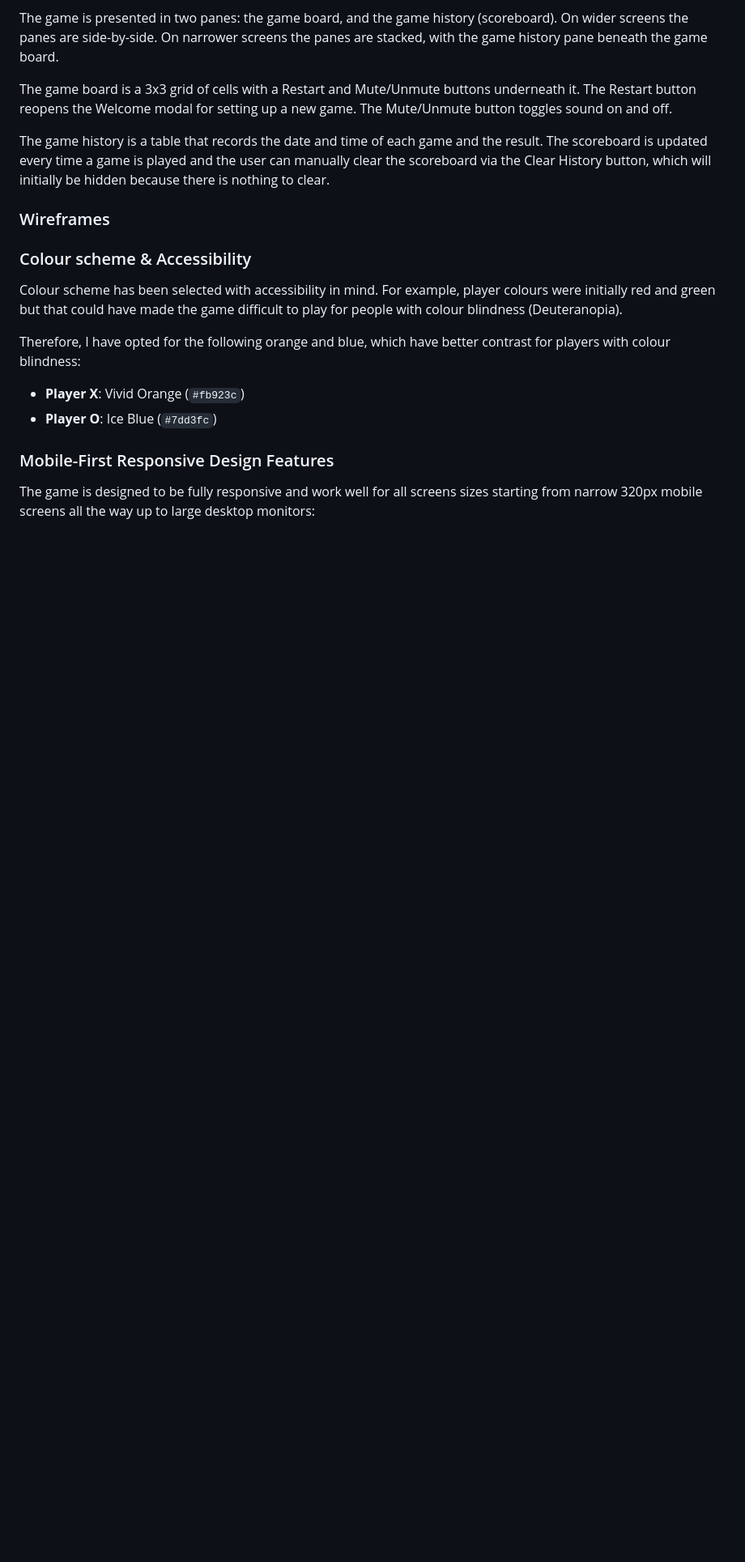
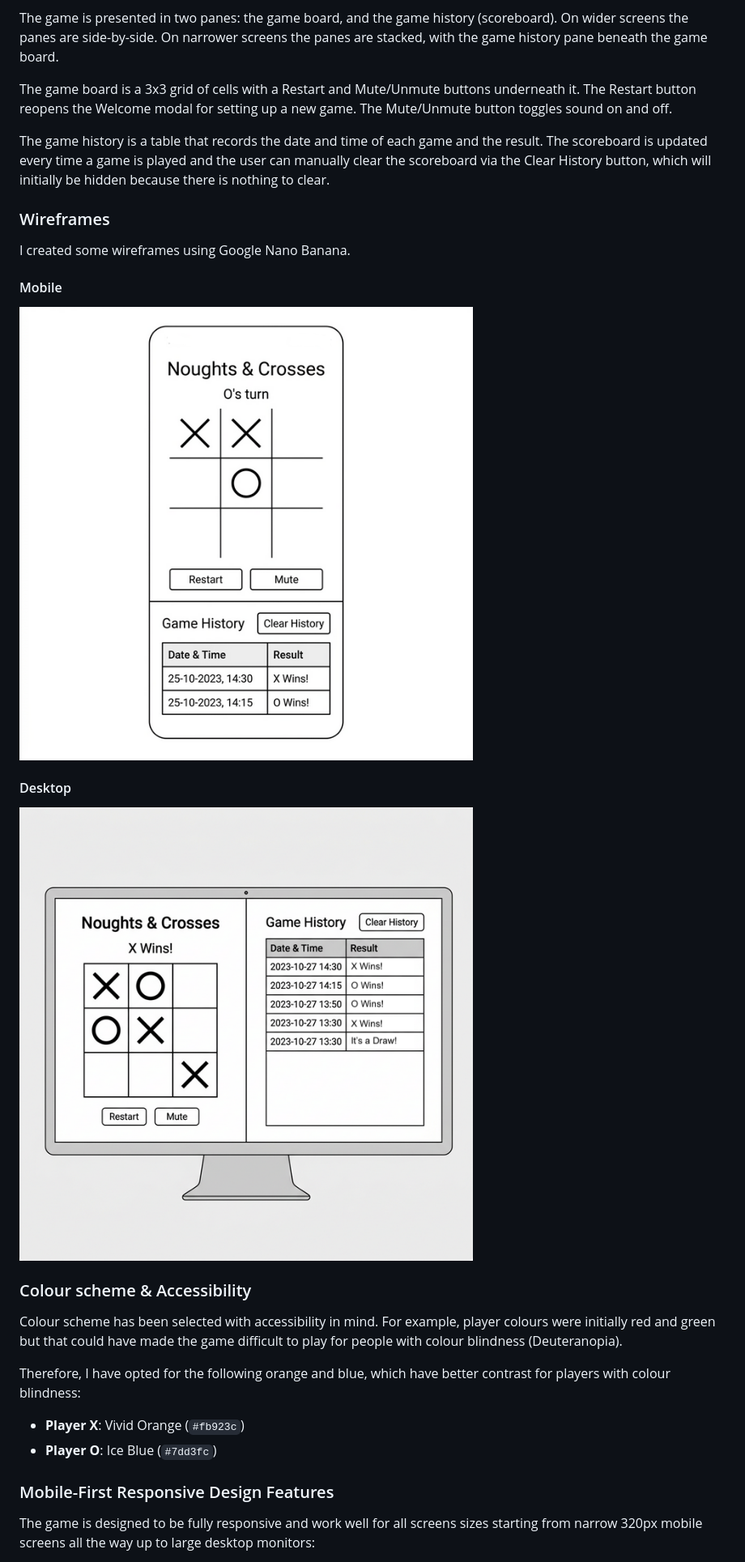
Before and after one commit to dafuloth/m2-project, a Markdown page: README.md, the part around the change. Shown at 81% size. Rendered like a GitHub page; pictures changed too: docs/desktop-wireframes.png (added), docs/mobile-wireframes.png (added); blank space fills up the shorter version.

Commit message:
docs: wireframes

```diff
--- a/README.md
+++ b/README.md
@@ -23,6 +23,15 @@ The game board is a 3x3 grid of cells with a Restart and Mute/Unmute buttons und
 The game history is a table that records the date and time of each game and the result. The scoreboard is updated every time a game is played and the user can manually clear the scoreboard via the Clear History button, which will initially be hidden because there is nothing to clear.
 
 ### Wireframes
+
+I created some wireframes using Google Nano Banana.
+
+#### Mobile
+![mobile wireframes](docs/mobile-wireframes.png)
+
+#### Desktop
+![desktop wireframes](docs/desktop-wireframes.png)
+
 
 
 ### Colour scheme & Accessibility
```
Also changed, not shown: 1 other file.
